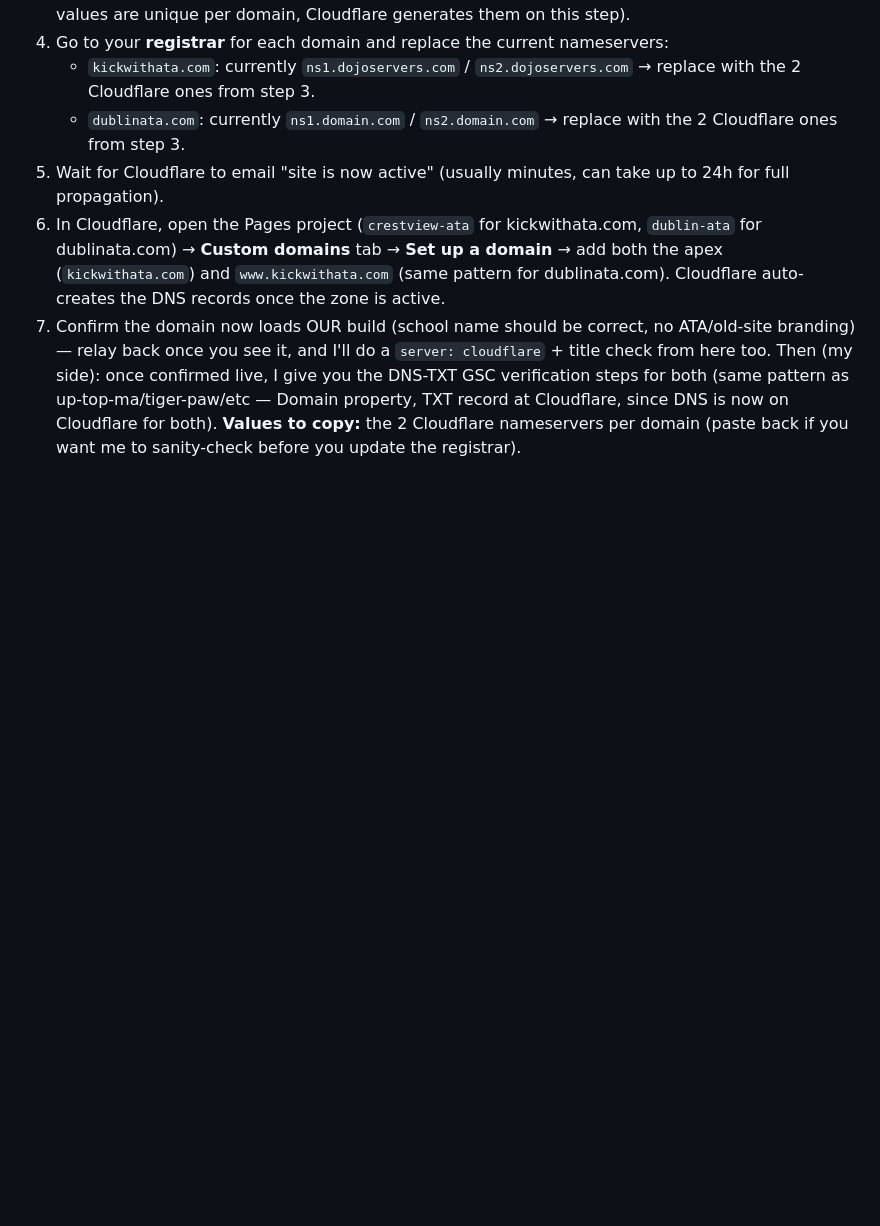
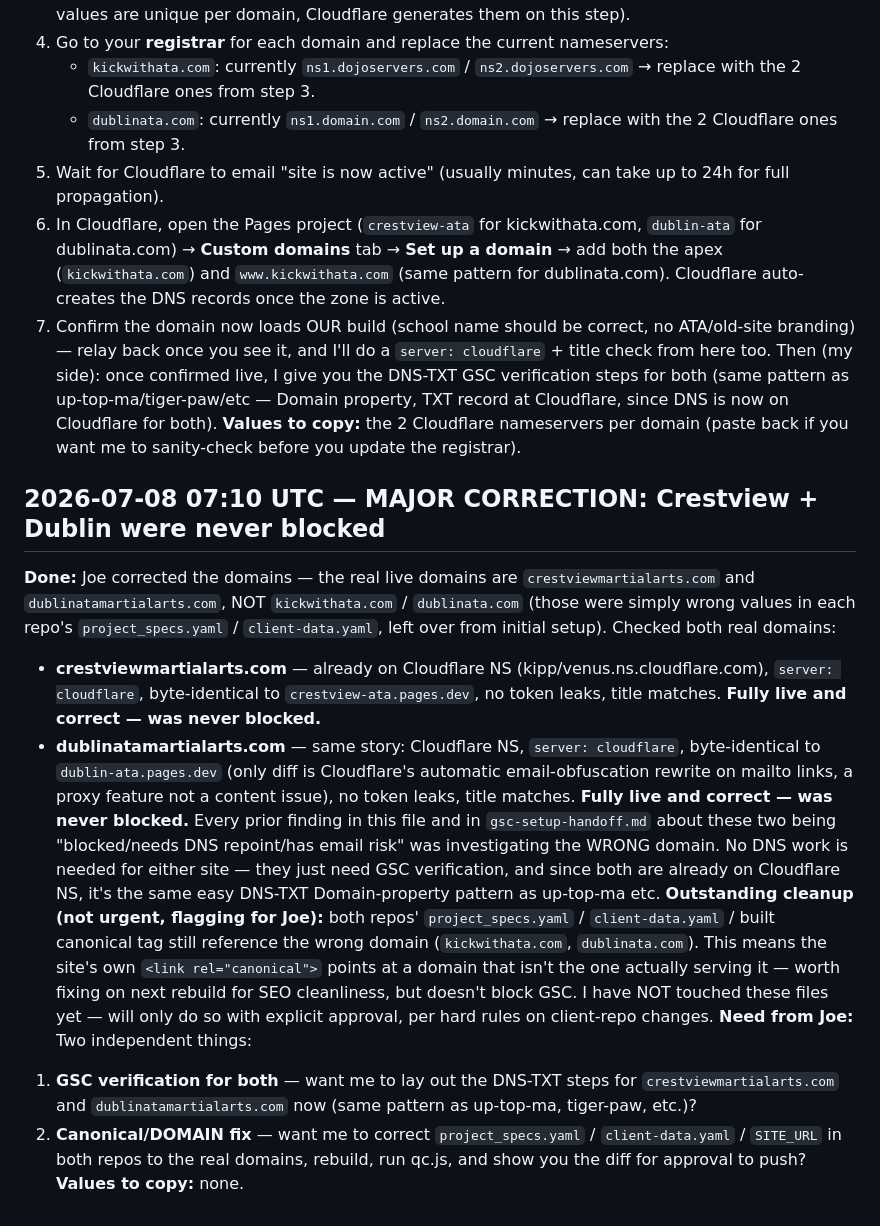
Before and after one commit to edelmanj51/combat-boost-master, a Markdown page: gsc-progress.md, the part around the change. Drawn GitHub-style; blank space fills up the shorter version.

Commit message:
gsc progress update

```diff
--- a/gsc-progress.md
+++ b/gsc-progress.md
@@ -357,3 +357,34 @@ verification, consolidates management) over CNAME-at-current-host.
   DNS is now on Cloudflare for both).
 **Values to copy:** the 2 Cloudflare nameservers per domain (paste back if you want me to
 sanity-check before you update the registrar).
+
+## 2026-07-08 07:10 UTC — MAJOR CORRECTION: Crestview + Dublin were never blocked
+**Done:** Joe corrected the domains — the real live domains are `crestviewmartialarts.com` and
+`dublinatamartialarts.com`, NOT `kickwithata.com` / `dublinata.com` (those were simply wrong
+values in each repo's `project_specs.yaml` / `client-data.yaml`, left over from initial setup).
+Checked both real domains:
+  - **crestviewmartialarts.com** — already on Cloudflare NS (kipp/venus.ns.cloudflare.com),
+    `server: cloudflare`, byte-identical to `crestview-ata.pages.dev`, no token leaks, title
+    matches. **Fully live and correct — was never blocked.**
+  - **dublinatamartialarts.com** — same story: Cloudflare NS, `server: cloudflare`,
+    byte-identical to `dublin-ata.pages.dev` (only diff is Cloudflare's automatic email-obfuscation
+    rewrite on mailto links, a proxy feature not a content issue), no token leaks, title matches.
+    **Fully live and correct — was never blocked.**
+Every prior finding in this file and in `gsc-setup-handoff.md` about these two being
+"blocked/needs DNS repoint/has email risk" was investigating the WRONG domain. No DNS work is
+needed for either site — they just need GSC verification, and since both are already on
+Cloudflare NS, it's the same easy DNS-TXT Domain-property pattern as up-top-ma etc.
+**Outstanding cleanup (not urgent, flagging for Joe):** both repos' `project_specs.yaml` /
+`client-data.yaml` / built canonical tag still reference the wrong domain (`kickwithata.com`,
+`dublinata.com`). This means the site's own `<link rel="canonical">` points at a domain that
+isn't the one actually serving it — worth fixing on next rebuild for SEO cleanliness, but
+doesn't block GSC. I have NOT touched these files yet — will only do so with explicit approval,
+per hard rules on client-repo changes.
+**Need from Joe:** Two independent things:
+  1. **GSC verification for both** — want me to lay out the DNS-TXT steps for
+     `crestviewmartialarts.com` and `dublinatamartialarts.com` now (same pattern as up-top-ma,
+     tiger-paw, etc.)?
+  2. **Canonical/DOMAIN fix** — want me to correct `project_specs.yaml` / `client-data.yaml` /
+     `SITE_URL` in both repos to the real domains, rebuild, run qc.js, and show you the diff for
+     approval to push?
+**Values to copy:** none.
```
